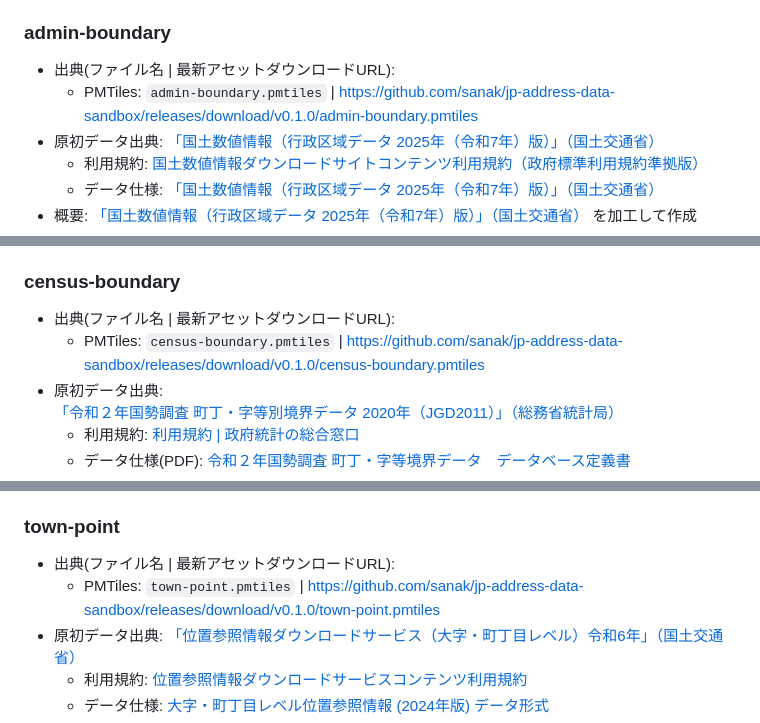
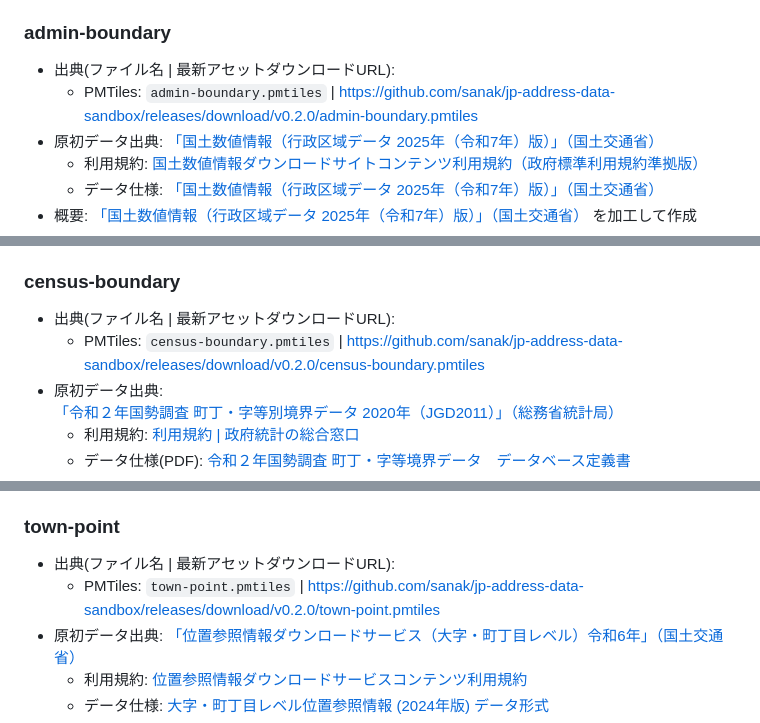
Before and after one commit to sanak/jp-address-data-sandbox, a Markdown page: README.md, 3 parts joined by grey strips. Rendered like a GitHub page.

Commit message:
Update README.md release tag version

```diff
--- a/README.md
+++ b/README.md
@@ -20,7 +20,7 @@ Webブラウザ上での地図表示や逆ジオコーディングなど、様
 ### admin-boundary
 
 * 出典(ファイル名 | 最新アセットダウンロードURL):
-  * PMTiles: `admin-boundary.pmtiles` | https://github.com/sanak/jp-address-data-sandbox/releases/download/v0.1.0/admin-boundary.pmtiles
+  * PMTiles: `admin-boundary.pmtiles` | https://github.com/sanak/jp-address-data-sandbox/releases/download/v0.2.0/admin-boundary.pmtiles
 * 原初データ出典: [「国土数値情報（行政区域データ 2025年（令和7年）版）」（国土交通省）](https://nlftp.mlit.go.jp/ksj/gml/datalist/KsjTmplt-N03-2025.html)
   * 利用規約: [国土数値情報ダウンロードサイトコンテンツ利用規約（政府標準利用規約準拠版）](https://nlftp.mlit.go.jp/ksj/other/agreement.html#agree-01)
   * データ仕様: [「国土数値情報（行政区域データ 2025年（令和7年）版）」（国土交通省）](https://nlftp.mlit.go.jp/ksj/gml/datalist/KsjTmplt-N03-2025.html)
@@ -39,7 +39,7 @@ Webブラウザ上での地図表示や逆ジオコーディングなど、様
 ### census-boundary
 
 * 出典(ファイル名 | 最新アセットダウンロードURL):
-  * PMTiles: `census-boundary.pmtiles` | https://github.com/sanak/jp-address-data-sandbox/releases/download/v0.1.0/census-boundary.pmtiles
+  * PMTiles: `census-boundary.pmtiles` | https://github.com/sanak/jp-address-data-sandbox/releases/download/v0.2.0/census-boundary.pmtiles
 * 原初データ出典: [「令和２年国勢調査 町丁・字等別境界データ 2020年（JGD2011）」（総務省統計局）](https://www.e-stat.go.jp/gis/statmap-search?page=1&type=2&aggregateUnitForBoundary=A&toukeiCode=00200521&toukeiYear=2020&serveyId=A002005212020&datum=2011)
   * 利用規約: [利用規約 | 政府統計の総合窓口](https://www.e-stat.go.jp/terms-of-use)
   * データ仕様(PDF): [令和２年国勢調査 町丁・字等境界データ データベース定義書](https://www.e-stat.go.jp/help/data-definition-information/downloaddata/A002005212020.pdf)
@@ -60,7 +60,7 @@ Webブラウザ上での地図表示や逆ジオコーディングなど、様
 ### town-point
 
 * 出典(ファイル名 | 最新アセットダウンロードURL):
-  * PMTiles: `town-point.pmtiles` | https://github.com/sanak/jp-address-data-sandbox/releases/download/v0.1.0/town-point.pmtiles
+  * PMTiles: `town-point.pmtiles` | https://github.com/sanak/jp-address-data-sandbox/releases/download/v0.2.0/town-point.pmtiles
 * 原初データ出典: [「位置参照情報ダウンロードサービス（大字・町丁目レベル）令和6年」（国土交通省）](https://nlftp.mlit.go.jp/isj/index.html)
   * 利用規約: [位置参照情報ダウンロードサービスコンテンツ利用規約](https://nlftp.mlit.go.jp/ksj/other/agreement.html#agree-03)
   * データ仕様: [大字・町丁目レベル位置参照情報 (2024年版) データ形式](https://nlftp.mlit.go.jp/isj/dls/form/18.0b.html)
```
Also changed, not shown: other parts of README.md (+1 -1 lines).
